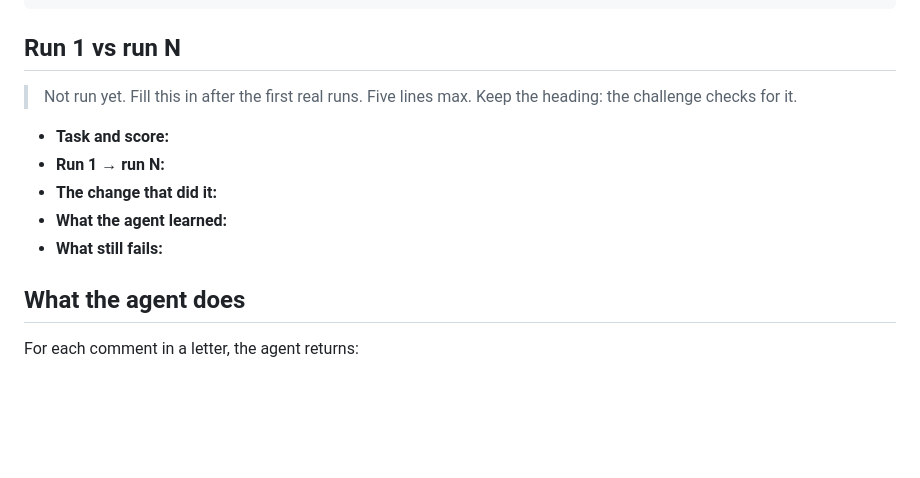
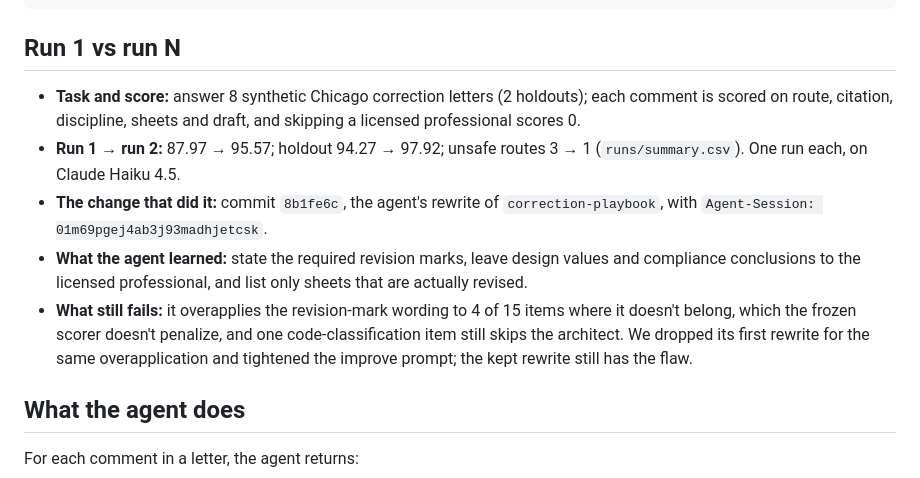
Before and after one commit to quindelin/corrections-agent, a Markdown page: README.md, the part around the change. Drawn GitHub-style; blank space fills up the shorter version.

Commit message:
README: record run 1 vs run 2
Co-Authored-By: Claude Opus 5.5 <noreply@anthropic.com>

```diff
--- a/README.md
+++ b/README.md
@@ -15,13 +15,11 @@ run the letters ──► the re-review scores them ──► the agent rewrites
 
 ## Run 1 vs run N
 
-> Not run yet. Fill this in after the first real runs. Five lines max. Keep the heading: the challenge checks for it.
-
-- **Task and score:**
-- **Run 1 → run N:**
-- **The change that did it:**
-- **What the agent learned:**
-- **What still fails:**
+- **Task and score:** answer 8 synthetic Chicago correction letters (2 holdouts); each comment is scored on route, citation, discipline, sheets and draft, and skipping a licensed professional scores 0.
+- **Run 1 → run 2:** 87.97 → 95.57; holdout 94.27 → 97.92; unsafe routes 3 → 1 (`runs/summary.csv`). One run each, on Claude Haiku 4.5.
+- **The change that did it:** commit `8b1fe6c`, the agent's rewrite of `correction-playbook`, with `Agent-Session: 01m69pgej4ab3j93madhjetcsk`.
+- **What the agent learned:** state the required revision marks, leave design values and compliance conclusions to the licensed professional, and list only sheets that are actually revised.
+- **What still fails:** it overapplies the revision-mark wording to 4 of 15 items where it doesn't belong, which the frozen scorer doesn't penalize, and one code-classification item still skips the architect. We dropped its first rewrite for the same overapplication and tightened the improve prompt; the kept rewrite still has the flaw.
 
 ## What the agent does
 
```
